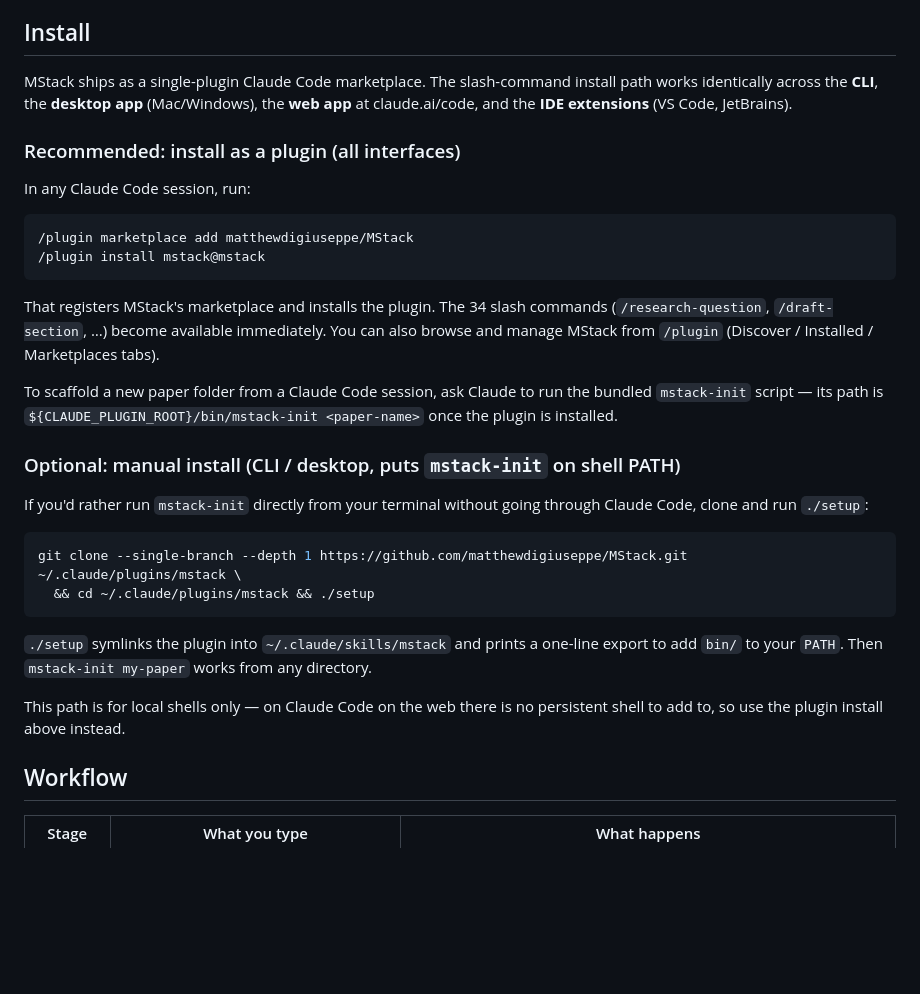
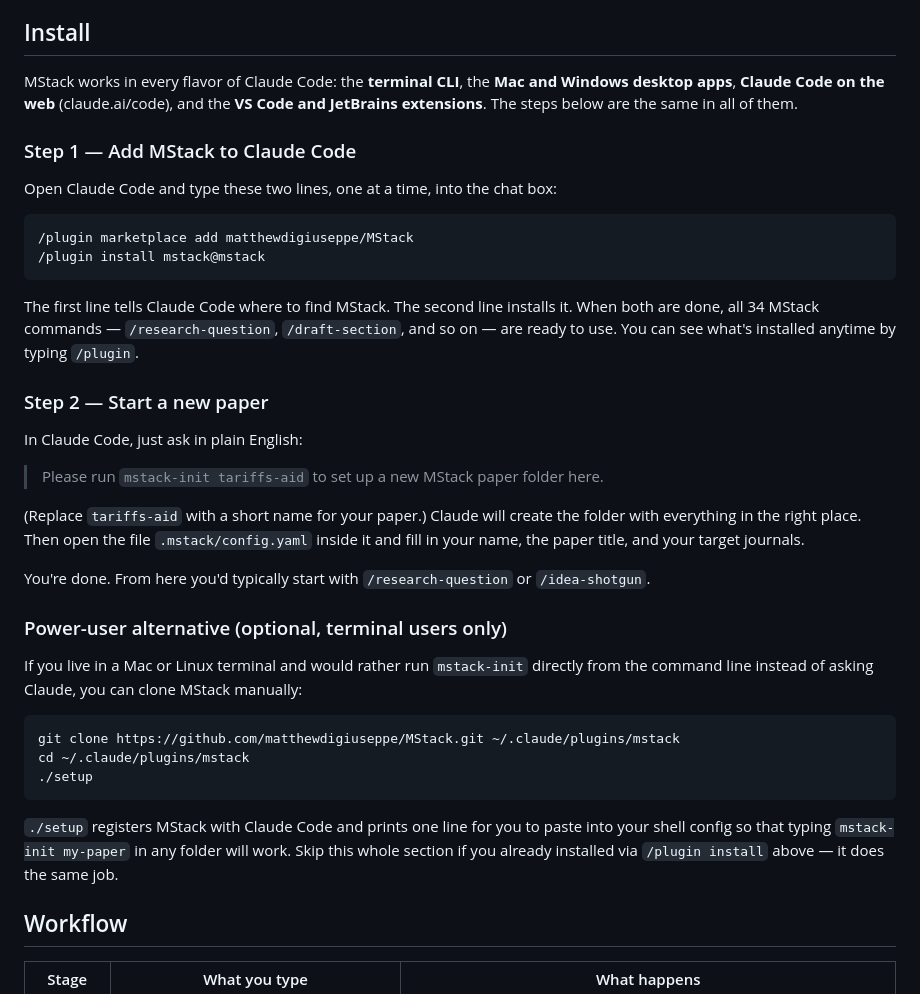
Before and after one commit to matthewdigiuseppe/MStack, a Markdown page: README.md, the part around the change. Rendered like a GitHub page; blank space fills up the shorter version.

Commit message:
Rewrite install instructions in plain language for non-GitHub users.
Lead with two numbered steps — add the plugin via /plugin slash commands,
then ask Claude in plain English to set up a paper folder. Drops jargon
(marketplace, scaffold, symlink, PATH, CLAUDE_PLUGIN_ROOT) and reframes
the manual git-clone path as an optional power-user alternative.

https://claude.ai/code/session_01E1kXKkdDxP7pyA9ynow21g

````diff
--- a/README.md
+++ b/README.md
@@ -8,33 +8,40 @@ Originally built for political science / international political economy work, b
 
 ## Install
 
-MStack ships as a single-plugin Claude Code marketplace. The slash-command install path works identically across the **CLI**, the **desktop app** (Mac/Windows), the **web app** at claude.ai/code, and the **IDE extensions** (VS Code, JetBrains).
+MStack works in every flavor of Claude Code: the **terminal CLI**, the **Mac and Windows desktop apps**, **Claude Code on the web** (claude.ai/code), and the **VS Code and JetBrains extensions**. The steps below are the same in all of them.
 
-### Recommended: install as a plugin (all interfaces)
+### Step 1 — Add MStack to Claude Code
 
-In any Claude Code session, run:
+Open Claude Code and type these two lines, one at a time, into the chat box:
 
-```text
+```
 /plugin marketplace add matthewdigiuseppe/MStack
 /plugin install mstack@mstack
 ```
 
-That registers MStack's marketplace and installs the plugin. The 34 slash commands (`/research-question`, `/draft-section`, …) become available immediately. You can also browse and manage MStack from `/plugin` (Discover / Installed / Marketplaces tabs).
+The first line tells Claude Code where to find MStack. The second line installs it. When both are done, all 34 MStack commands — `/research-question`, `/draft-section`, and so on — are ready to use. You can see what's installed anytime by typing `/plugin`.
 
-To scaffold a new paper folder from a Claude Code session, ask Claude to run the bundled `mstack-init` script — its path is `${CLAUDE_PLUGIN_ROOT}/bin/mstack-init <paper-name>` once the plugin is installed.
+### Step 2 — Start a new paper
 
-### Optional: manual install (CLI / desktop, puts `mstack-init` on shell PATH)
+In Claude Code, just ask in plain English:
 
-If you'd rather run `mstack-init` directly from your terminal without going through Claude Code, clone and run `./setup`:
+> Please run `mstack-init tariffs-aid` to set up a new MStack paper folder here.
+
+(Replace `tariffs-aid` with a short name for your paper.) Claude will create the folder with everything in the right place. Then open the file `.mstack/config.yaml` inside it and fill in your name, the paper title, and your target journals.
+
+You're done. From here you'd typically start with `/research-question` or `/idea-shotgun`.
+
+### Power-user alternative (optional, terminal users only)
+
+If you live in a Mac or Linux terminal and would rather run `mstack-init` directly from the command line instead of asking Claude, you can clone MStack manually:
 
 ```bash
-git clone --single-branch --depth 1 https://github.com/matthewdigiuseppe/MStack.git ~/.claude/plugins/mstack \
-  && cd ~/.claude/plugins/mstack && ./setup
+git clone https://github.com/matthewdigiuseppe/MStack.git ~/.claude/plugins/mstack
+cd ~/.claude/plugins/mstack
+./setup
 ```
 
-`./setup` symlinks the plugin into `~/.claude/skills/mstack` and prints a one-line export to add `bin/` to your `PATH`. Then `mstack-init my-paper` works from any directory.
-
-This path is for local shells only — on Claude Code on the web there is no persistent shell to add to, so use the plugin install above instead.
+`./setup` registers MStack with Claude Code and prints one line for you to paste into your shell config so that typing `mstack-init my-paper` in any folder will work. Skip this whole section if you already installed via `/plugin install` above — it does the same job.
 
 ## Workflow
 
````
